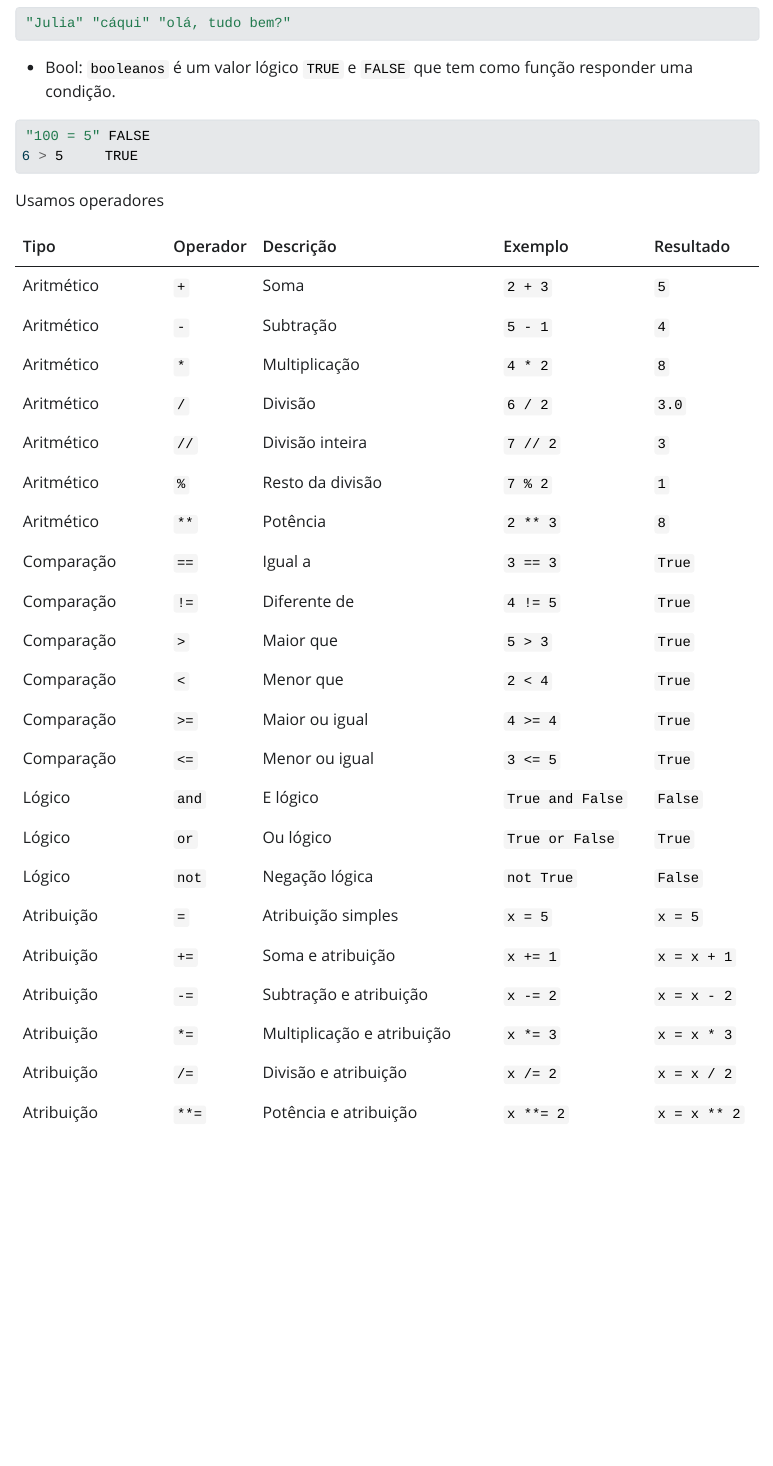
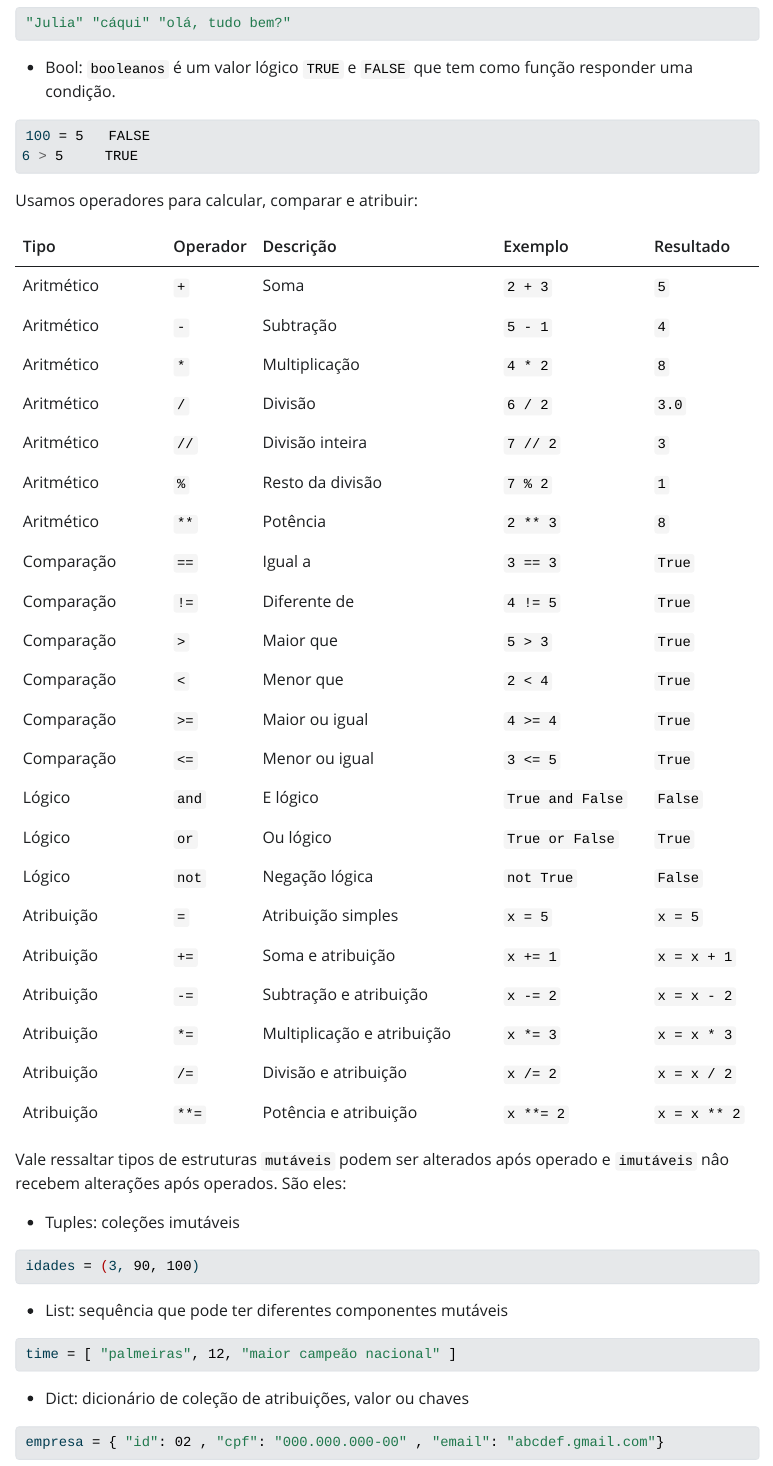
Before and after one commit to viviang24/trabalho_estatistica, a Quarto document (github 01/index.qmd): the page in a window 1100 px wide, from 10420 px down. The pictures show the output file github 01/index.html that the author committed with the source, opened offline; Quarto's library style sheets are replaced by a plain one without menus.

Commit message:
mais alterações

````diff
--- a/github 01/index.qmd
+++ b/github 01/index.qmd
@@ -304,11 +304,11 @@ São exemplos:
 ```
 - Bool: ``booleanos`` é um valor lógico ``TRUE`` e ``FALSE`` que tem como função responder uma condição.
 ``` bash
-"100 = 5" FALSE
+100 = 5   FALSE
 6 > 5     TRUE
 ```
 
-Usamos operadores
+Usamos operadores para calcular, comparar e atribuir:
 
 | Tipo               | Operador | Descrição                     | Exemplo            | Resultado     |
 |--------------------|----------|-------------------------------|--------------------|---------------|
@@ -334,3 +334,21 @@ Usamos operadores
 | Atribuição         | `*=`     | Multiplicação e atribuição    | `x *= 3`           | `x = x * 3`   |
 | Atribuição         | `/=`     | Divisão e atribuição          | `x /= 2`           | `x = x / 2`   |
 | Atribuição         | `**=`    | Potência e atribuição         | `x **= 2`          | `x = x ** 2`  |
+
+
+Vale ressaltar tipos de estruturas ``mutáveis`` podem ser alterados após operado e ``imutáveis`` nâo recebem alterações após operados. São eles:
+
+- Tuples: coleções ordenada imutáveis
+``` bash
+idades = (3, 90, 100)
+```
+
+- List: sequência ordenada que pode ter diferentes componentes mutáveis
+``` bash
+time = [ "palmeiras", 12, "maior campeão nacional" ]
+```
+
+- Dict: dicionário de coleção de atribuições, valor ou chaves
+``` bash
+empresa = { "id": 02 , "cpf": "000.000.000-00" , "email": "abcdef.gmail.com"}
+```
````
Also changed, not shown: github 01/index.html.
